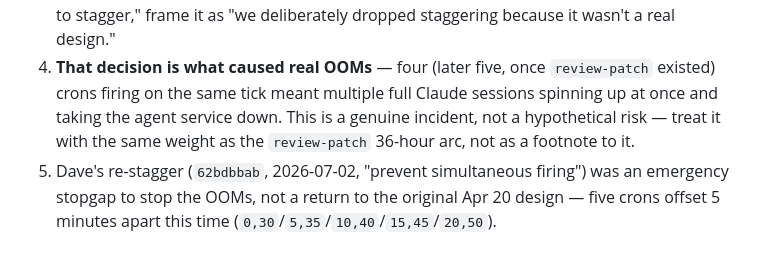
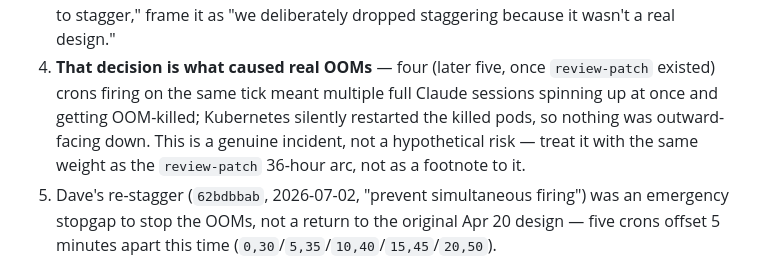
Before and after one commit to app-vitals/marketing-site, a Markdown page: planning/shipwright-origin-series/PLAN.md, the part around the change. GitHub-like rendering.

Commit message:
fix: address review findings on #150 — reconcile OOM item 4 outage framing with self-healing section

```diff
--- a/planning/shipwright-origin-series/PLAN.md
+++ b/planning/shipwright-origin-series/PLAN.md
@@ -1119,7 +1119,8 @@ Revised chain, verified against git where possible:
    "we deliberately dropped staggering because it wasn't a real design."
 4. **That decision is what caused real OOMs** — four (later five, once
    `review-patch` existed) crons firing on the same tick meant multiple full
-   Claude sessions spinning up at once and taking the agent service down.
+   Claude sessions spinning up at once and getting OOM-killed; Kubernetes
+   silently restarted the killed pods, so nothing was outward-facing down.
    This is a genuine incident, not a hypothetical risk — treat it with the
    same weight as the `review-patch` 36-hour arc, not as a footnote to it.
 5. Dave's re-stagger (`62bdbbab`, 2026-07-02, "prevent simultaneous firing")
```
